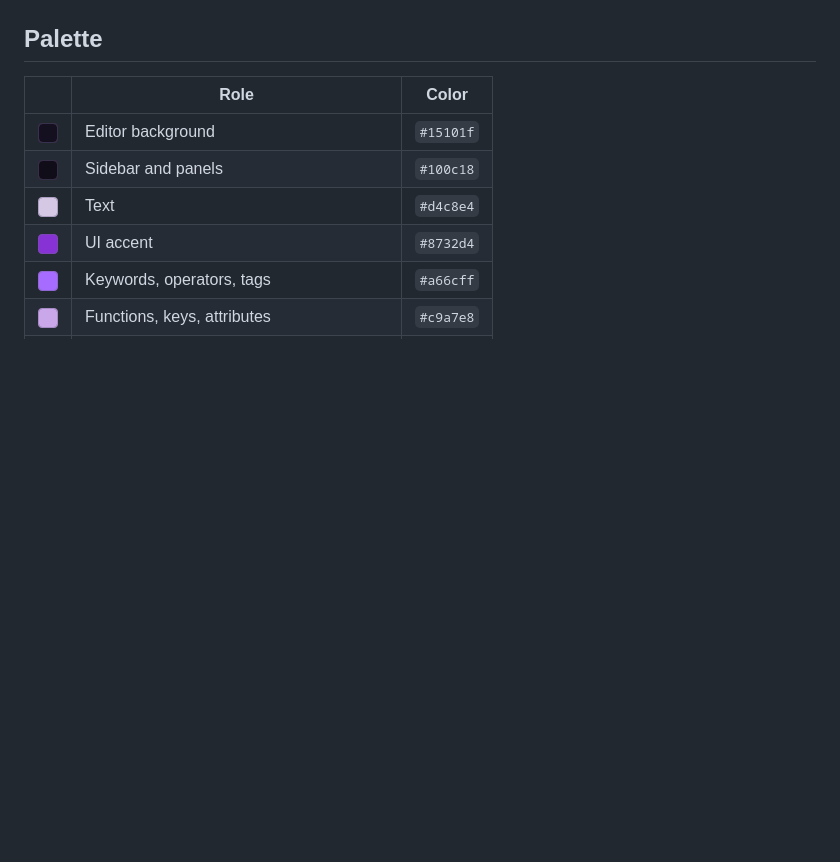
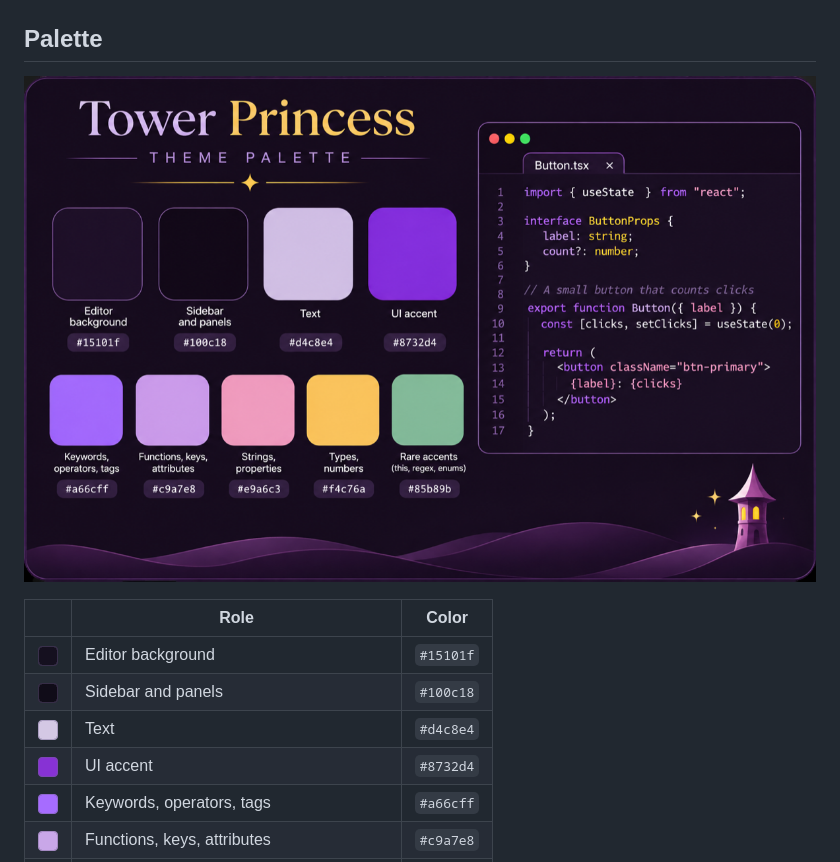
Before and after one commit to thaisemanuele/tower-princess, a Markdown page: README.md, the part around the change. GitHub-like rendering; pictures changed too: images/palette.png (added); blank space fills up the shorter version.

Commit message:
Add palette card to README

```diff
--- a/README.md
+++ b/README.md
@@ -9,6 +9,8 @@ A dark VS Code theme with midnight purples, lavender and lantern gold.
 ![Tower Princess theme in a React file](images/screenshot.png)
 
 ## Palette
+
+![Tower Princess palette](images/palette.png)
 
 |  | Role | Color |
 | --- | --- | --- |
```
